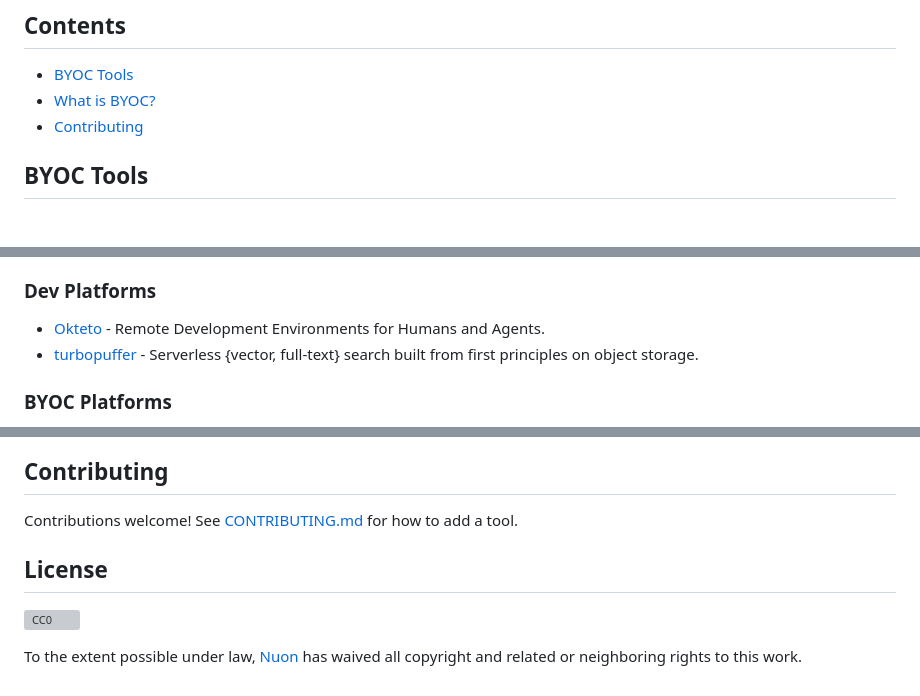
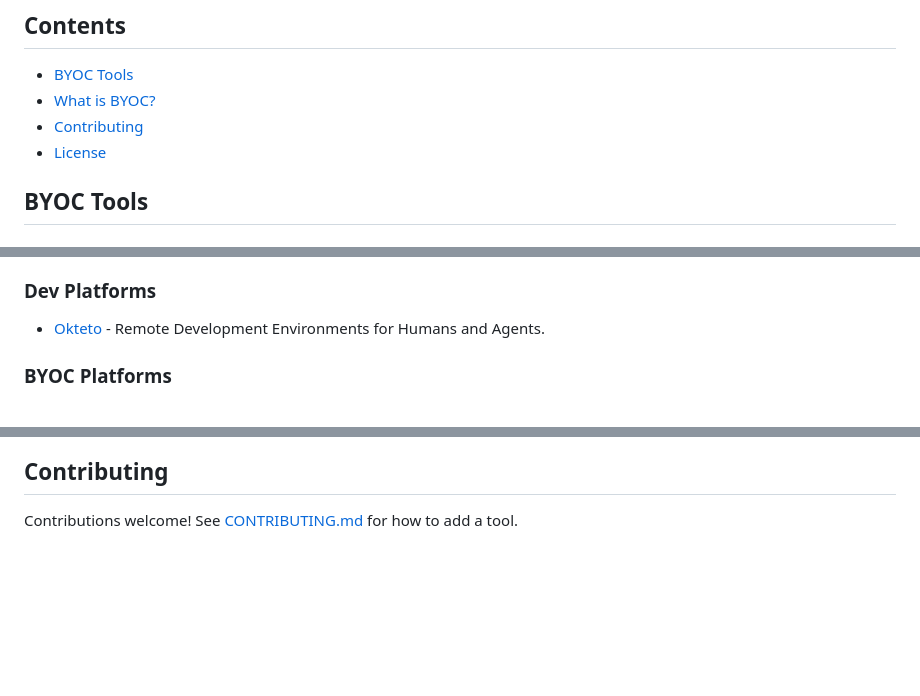
Before and after one commit to nuonco/awesome-byoc, a Markdown page: README.md, 3 parts joined by grey strips. GitHub-like rendering; blank space fills up the shorter version; grey boxes are pictures that could not be loaded.

```diff
--- a/README.md
+++ b/README.md
@@ -11,6 +11,7 @@
 - [BYOC Tools](#byoc-tools)
 - [What is BYOC?](#what-is-byoc)
 - [Contributing](#contributing)
+- [License](#license)
 
 ## BYOC Tools
 
@@ -47,7 +48,6 @@
 ### Dev Platforms
 
 - [Okteto](https://www.okteto.com/) - Remote Development Environments for Humans and Agents.
-- [turbopuffer](https://turbopuffer.com/docs/architecture) - Serverless {vector, full-text} search built from first principles on object storage.
 
 
 ### BYOC Platforms
@@ -78,9 +78,3 @@
 ## Contributing
 
 Contributions welcome! See [CONTRIBUTING.md](CONTRIBUTING.md) for how to add a tool.
-
-## License
-
-[![CC0](https://licensebuttons.net/p/zero/1.0/88x31.png)](https://creativecommons.org/publicdomain/zero/1.0/)
-
-To the extent possible under law, [Nuon](https://nuon.co) has waived all copyright and related or neighboring rights to this work.
```
